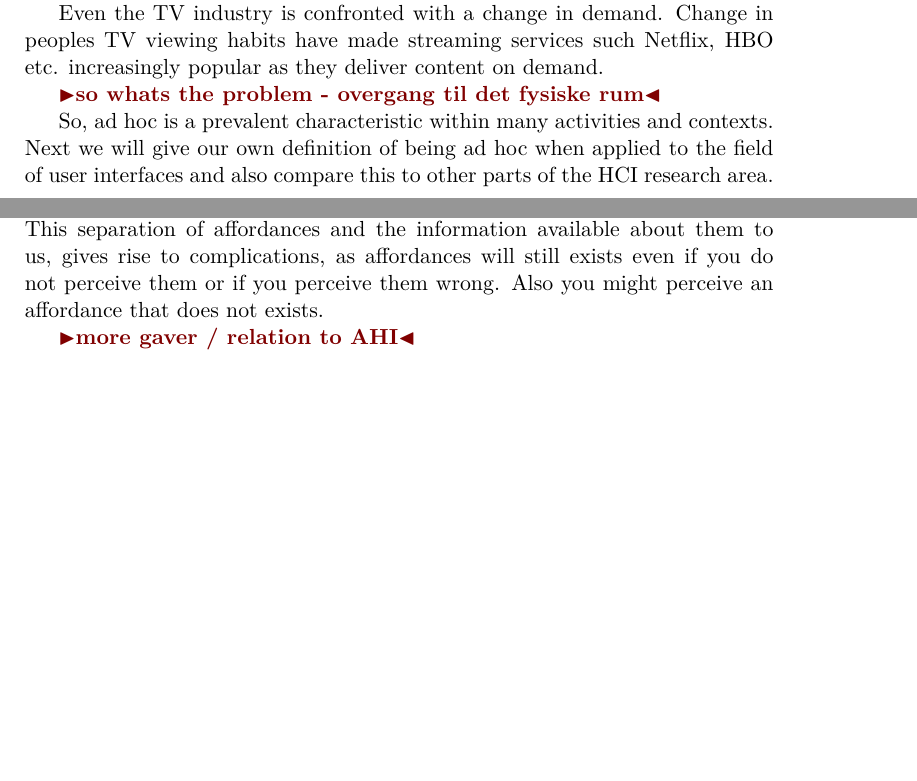
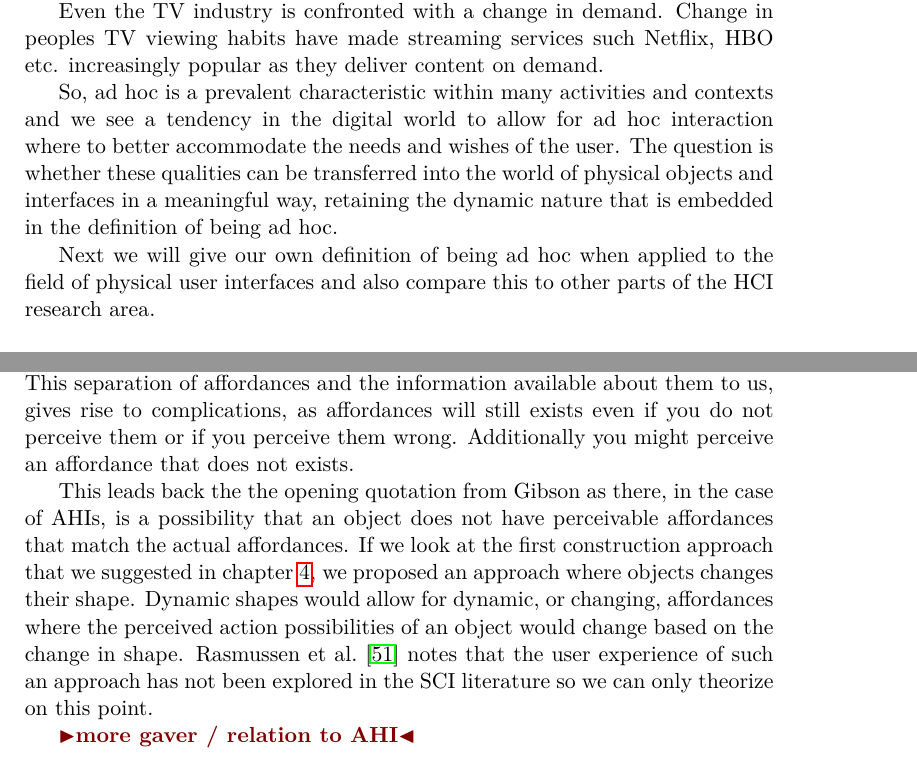
Before and after one commit to stefanbugge/thesis, a LaTeX thesis (thesis.tex, which reads adhoc.tex, adhoc_part2.tex): two parts of pages 29 and 89 of 105, joined at a grey line, cut so that both start at the same text, the shorter picture padded with empty space. Compiled offline with pdfLaTeX.

Commit message:
fixing todos

```diff
--- a/adhoc.tex
+++ b/adhoc.tex
@@ -33,10 +33,10 @@ Windows are opened, closed and arranged as needed to support different use cases
 Even the TV industry is confronted with a change in demand.
 Change in peoples TV viewing habits have made streaming services such Netflix, HBO etc. increasingly popular as they deliver content on demand.
 
-\todo{so whats the problem - overgang til det fysiske rum}
+So, ad hoc is a prevalent characteristic within many activities and contexts and we see a tendency in the digital world to allow for ad hoc interaction where to better accommodate the needs and wishes of the user.
+The question is whether these qualities can be transferred into the world of physical objects and interfaces in a meaningful way, retaining the dynamic nature that is embedded in the definition of being ad hoc.
 
-So, ad hoc is a prevalent characteristic within many activities and contexts.
-Next we will give our own definition of being ad hoc when applied to the field of user interfaces and also compare this to other parts of the HCI research area.
+Next we will give our own definition of being ad hoc when applied to the field of physical user interfaces and also compare this to other parts of the HCI research area.
 
 \subsection{Definition}
 We define ad hoc interfaces as
--- a/adhoc_part2.tex
+++ b/adhoc_part2.tex
@@ -22,7 +22,12 @@ For example, sound can be used to indicate affordances that cannot be seen, wher
 
 \citet{gaver1991technology} notes that \emph{``Affordances per se are independent of perception''}.
 This separation of affordances and the information available about them to us, gives rise to complications, as affordances will still exists even if you do not perceive them or if you perceive them wrong.
-Also you might perceive an affordance that does not exists.
+Additionally you might perceive an affordance that does not exists.
+
+This leads back the the opening quotation from Gibson as there, in the case of AHIs, is a possibility that an object does not have perceivable affordances that match the actual affordances.
+If we look at the first construction approach that we suggested in chapter~\ref{ch:adhoc}, we proposed an approach where objects changes their shape.
+Dynamic shapes would allow for dynamic, or changing, affordances where the perceived action possibilities of an object would change based on the change in shape.
+\citet{rasmussen2012shape} notes that the user experience of such an approach has not been explored in the SCI literature so we can only theorize on this point.
 
 \todo{more gaver / relation to AHI}
 
```
Also changed, not shown: textile_touch.tex (+4 -1 lines), workshops.tex (+5 -3 lines), adhoc.tex (2 more changed lines), adhoc_part2.tex (4 more changed lines).
